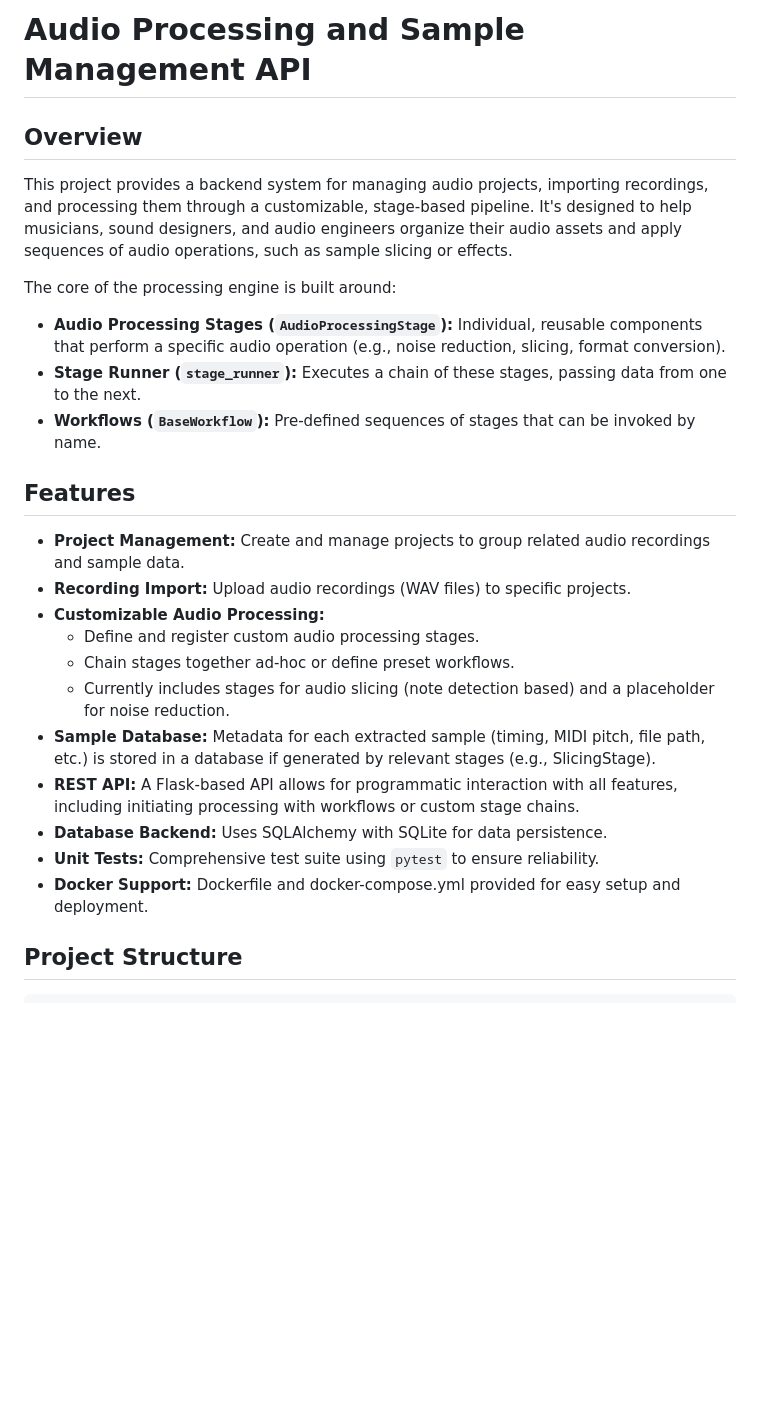
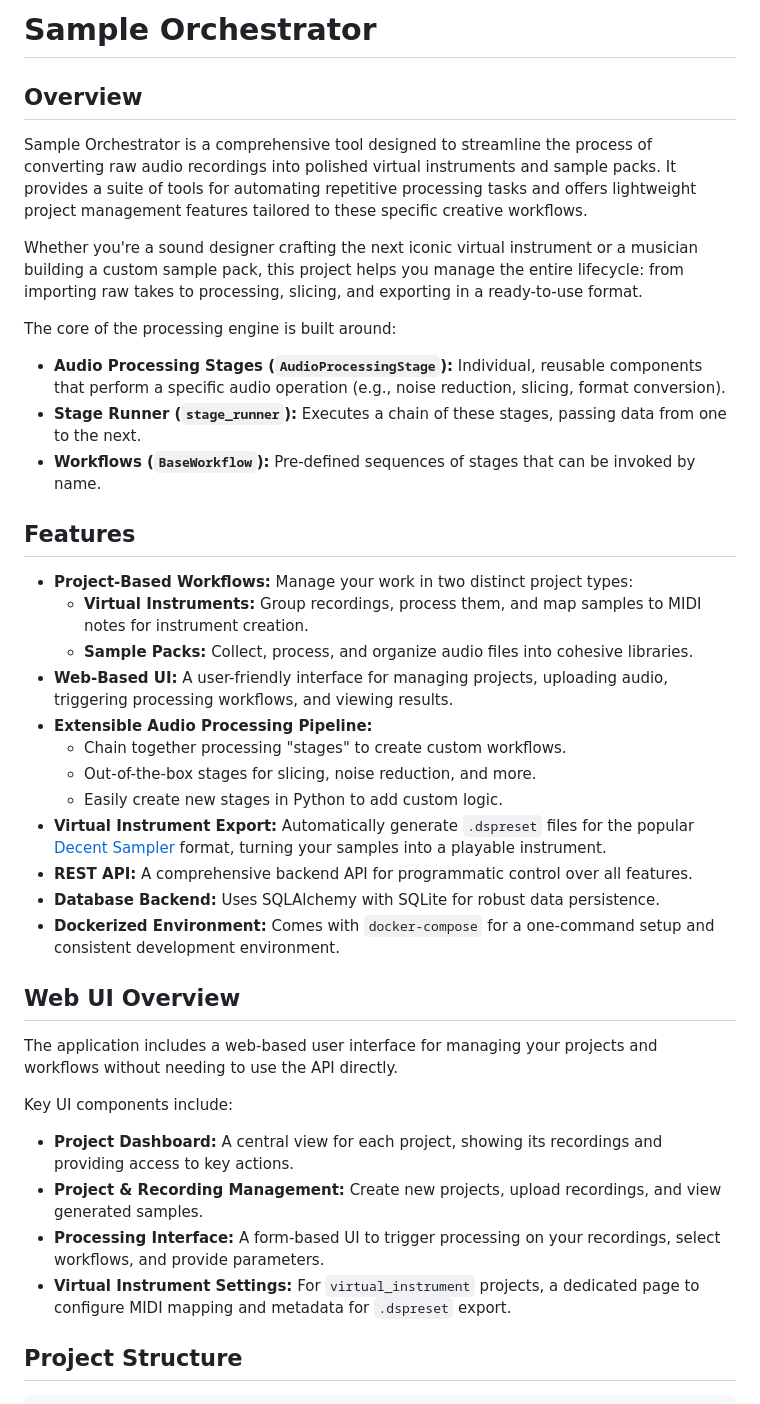
Before and after one commit to HarringAudioTech/sample-orchestrator, a Markdown page: README.md, the part around one of its changes. Rendered like a GitHub page; blank space fills up the shorter version.

```diff
--- a/README.md
+++ b/README.md
@@ -1,8 +1,10 @@
-# Audio Processing and Sample Management API
+# Sample Orchestrator
 
 ## Overview
 
-This project provides a backend system for managing audio projects, importing recordings, and processing them through a customizable, stage-based pipeline. It's designed to help musicians, sound designers, and audio engineers organize their audio assets and apply sequences of audio operations, such as sample slicing or effects.
+Sample Orchestrator is a comprehensive tool designed to streamline the process of converting raw audio recordings into polished virtual instruments and sample packs. It provides a suite of tools for automating repetitive processing tasks and offers lightweight project management features tailored to these specific creative workflows.
+
+Whether you're a sound designer crafting the next iconic virtual instrument or a musician building a custom sample pack, this project helps you manage the entire lifecycle: from importing raw takes to processing, slicing, and exporting in a ready-to-use format.
 
 The core of the processing engine is built around:
 *   **Audio Processing Stages (`AudioProcessingStage`):** Individual, reusable components that perform a specific audio operation (e.g., noise reduction, slicing, format conversion).
@@ -11,17 +13,28 @@ The core of the processing engine is built around:
 
 ## Features
 
-*   **Project Management:** Create and manage projects to group related audio recordings and sample data.
-*   **Recording Import:** Upload audio recordings (WAV files) to specific projects.
-*   **Customizable Audio Processing:**
-    *   Define and register custom audio processing stages.
-    *   Chain stages together ad-hoc or define preset workflows.
-    *   Currently includes stages for audio slicing (note detection based) and a placeholder for noise reduction.
-*   **Sample Database:** Metadata for each extracted sample (timing, MIDI pitch, file path, etc.) is stored in a database if generated by relevant stages (e.g., SlicingStage).
-*   **REST API:** A Flask-based API allows for programmatic interaction with all features, including initiating processing with workflows or custom stage chains.
-*   **Database Backend:** Uses SQLAlchemy with SQLite for data persistence.
-*   **Unit Tests:** Comprehensive test suite using `pytest` to ensure reliability.
-*   **Docker Support:** Dockerfile and docker-compose.yml provided for easy setup and deployment.
+*   **Project-Based Workflows:** Manage your work in two distinct project types:
+    *   **Virtual Instruments:** Group recordings, process them, and map samples to MIDI notes for instrument creation.
+    *   **Sample Packs:** Collect, process, and organize audio files into cohesive libraries.
+*   **Web-Based UI:** A user-friendly interface for managing projects, uploading audio, triggering processing workflows, and viewing results.
+*   **Extensible Audio Processing Pipeline:**
+    *   Chain together processing "stages" to create custom workflows.
+    *   Out-of-the-box stages for slicing, noise reduction, and more.
+    *   Easily create new stages in Python to add custom logic.
+*   **Virtual Instrument Export:** Automatically generate `.dspreset` files for the popular [Decent Sampler](https://www.decentsamples.com/) format, turning your samples into a playable instrument.
+*   **REST API:** A comprehensive backend API for programmatic control over all features.
+*   **Database Backend:** Uses SQLAlchemy with SQLite for robust data persistence.
+*   **Dockerized Environment:** Comes with `docker-compose` for a one-command setup and consistent development environment.
+
+## Web UI Overview
+
+The application includes a web-based user interface for managing your projects and workflows without needing to use the API directly.
+
+Key UI components include:
+*   **Project Dashboard:** A central view for each project, showing its recordings and providing access to key actions.
+*   **Project & Recording Management:** Create new projects, upload recordings, and view generated samples.
+*   **Processing Interface:** A form-based UI to trigger processing on your recordings, select workflows, and provide parameters.
+*   **Virtual Instrument Settings:** For `virtual_instrument` projects, a dedicated page to configure MIDI mapping and metadata for `.dspreset` export.
 
 ## Project Structure
 
```
Also changed, not shown: other parts of README.md (+69 -99 lines).
